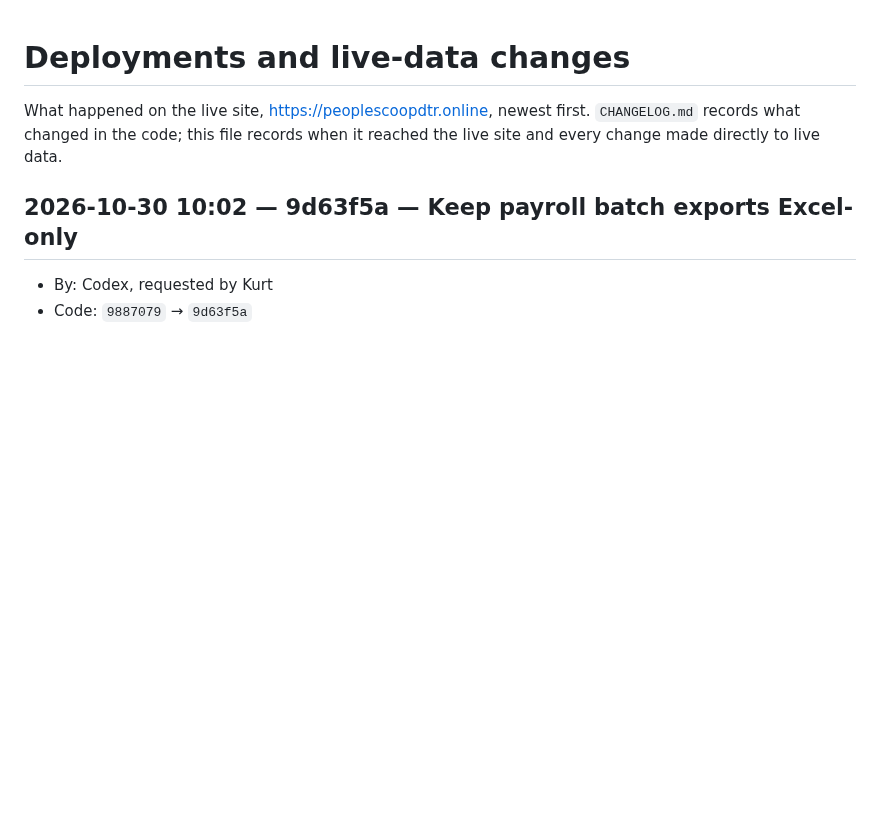
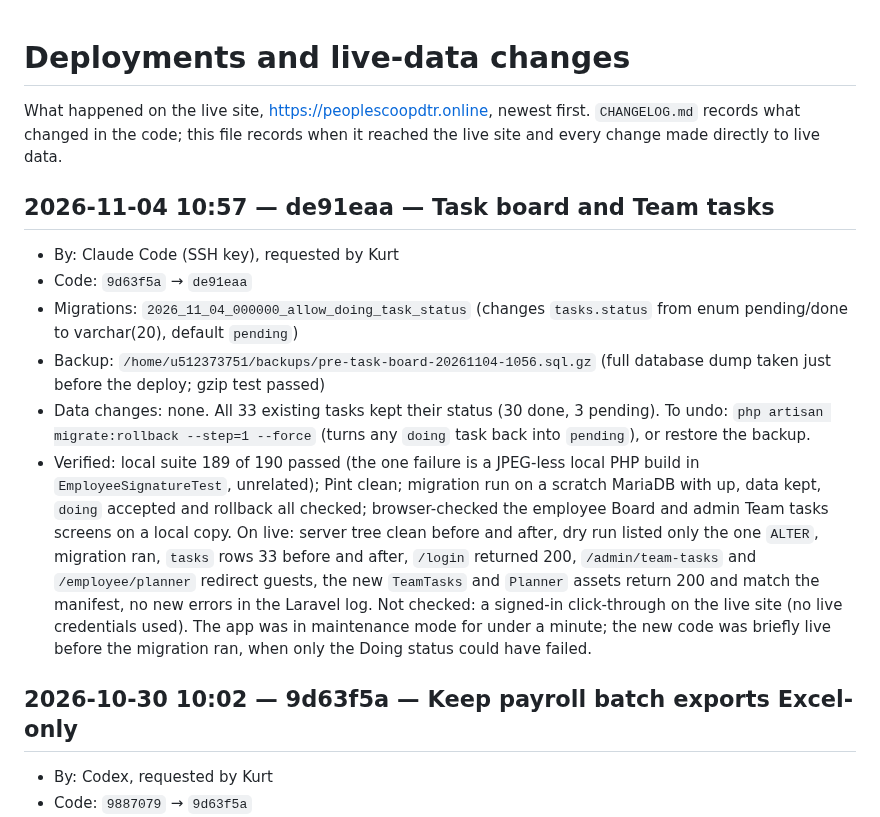
Before and after one commit to aokisan0924/pmpc-mngnt-system, a Markdown page: DEPLOYMENTS.md, the part around the change. Drawn GitHub-style; blank space fills up the shorter version.

Commit message:
docs(deploy): log task board and Team tasks release
Co-Authored-By: Claude Sonnet 5.5 <noreply@anthropic.com>

```diff
--- a/DEPLOYMENTS.md
+++ b/DEPLOYMENTS.md
@@ -1,6 +1,14 @@
 # Deployments and live-data changes
 
 What happened on the live site, https://peoplescoopdtr.online, newest first. `CHANGELOG.md` records what changed in the code; this file records when it reached the live site and every change made directly to live data.
+
+## 2026-11-04 10:57 — de91eaa — Task board and Team tasks
+- By: Claude Code (SSH key), requested by Kurt
+- Code: `9d63f5a` → `de91eaa`
+- Migrations: `2026_11_04_000000_allow_doing_task_status` (changes `tasks.status` from enum pending/done to varchar(20), default `pending`)
+- Backup: `/home/u512373751/backups/pre-task-board-20261104-1056.sql.gz` (full database dump taken just before the deploy; gzip test passed)
+- Data changes: none. All 33 existing tasks kept their status (30 done, 3 pending). To undo: `php artisan migrate:rollback --step=1 --force` (turns any `doing` task back into `pending`), or restore the backup.
+- Verified: local suite 189 of 190 passed (the one failure is a JPEG-less local PHP build in `EmployeeSignatureTest`, unrelated); Pint clean; migration run on a scratch MariaDB with up, data kept, `doing` accepted and rollback all checked; browser-checked the employee Board and admin Team tasks screens on a local copy. On live: server tree clean before and after, dry run listed only the one `ALTER`, migration ran, `tasks` rows 33 before and after, `/login` returned 200, `/admin/team-tasks` and `/employee/planner` redirect guests, the new `TeamTasks` and `Planner` assets return 200 and match the manifest, no new errors in the Laravel log. Not checked: a signed-in click-through on the live site (no live credentials used). The app was in maintenance mode for under a minute; the new code was briefly live before the migration ran, when only the Doing status could have failed.
 
 ## 2026-10-30 10:02 — 9d63f5a — Keep payroll batch exports Excel-only
 - By: Codex, requested by Kurt
```
